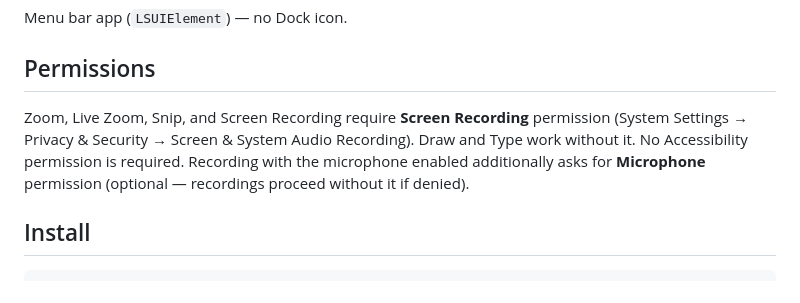
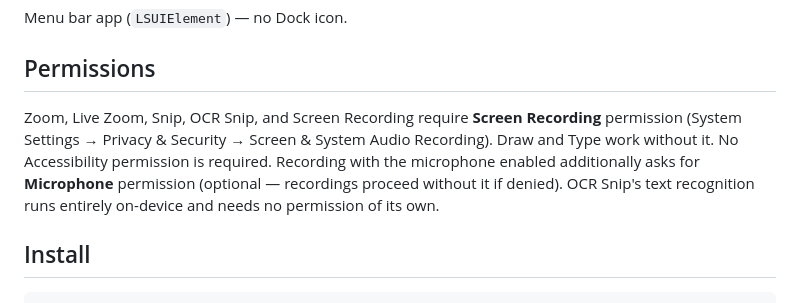
Before and after one commit to TechPreacher/ZoomIt4Mac, a Markdown page: README.md, the part around the change. Drawn GitHub-style.

Commit message:
Mention OCR Snip in permissions section
Co-Authored-By: Claude Fable 5 <noreply@anthropic.com>

```diff
--- a/README.md
+++ b/README.md
@@ -51,7 +51,7 @@ Menu bar app (`LSUIElement`) — no Dock icon.
 
 ## Permissions
 
-Zoom, Live Zoom, Snip, and Screen Recording require **Screen Recording** permission (System Settings → Privacy & Security → Screen & System Audio Recording). Draw and Type work without it. No Accessibility permission is required. Recording with the microphone enabled additionally asks for **Microphone** permission (optional — recordings proceed without it if denied).
+Zoom, Live Zoom, Snip, OCR Snip, and Screen Recording require **Screen Recording** permission (System Settings → Privacy & Security → Screen & System Audio Recording). Draw and Type work without it. No Accessibility permission is required. Recording with the microphone enabled additionally asks for **Microphone** permission (optional — recordings proceed without it if denied). OCR Snip's text recognition runs entirely on-device and needs no permission of its own.
 
 ## Install
 
```
